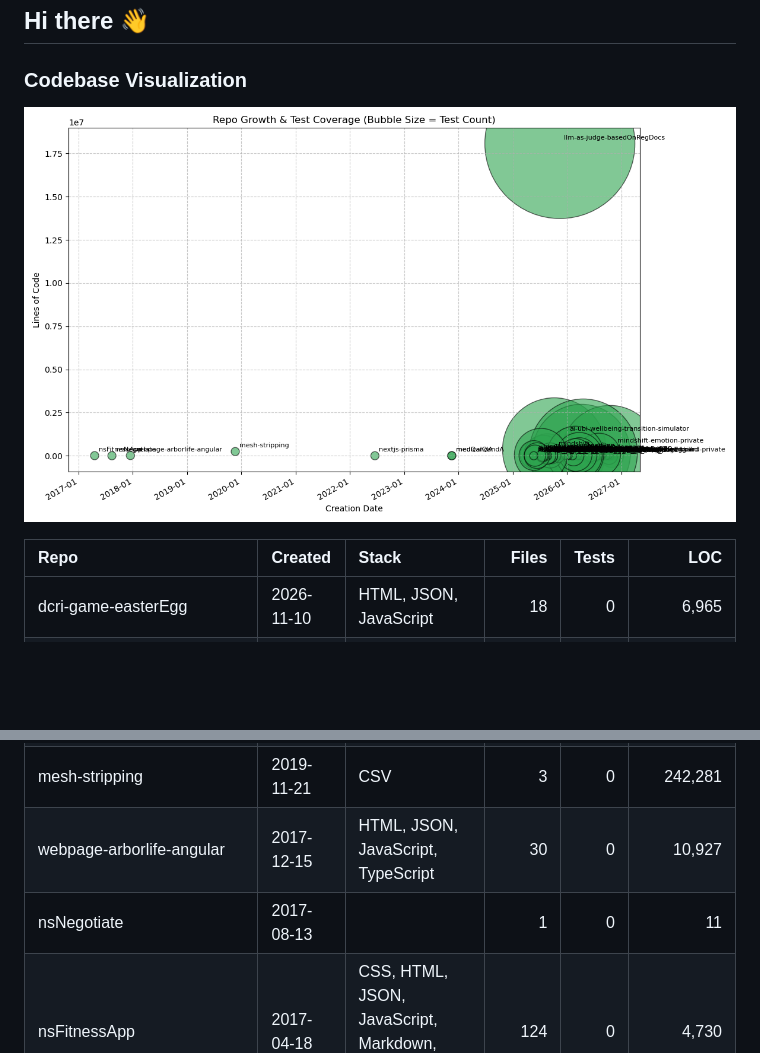
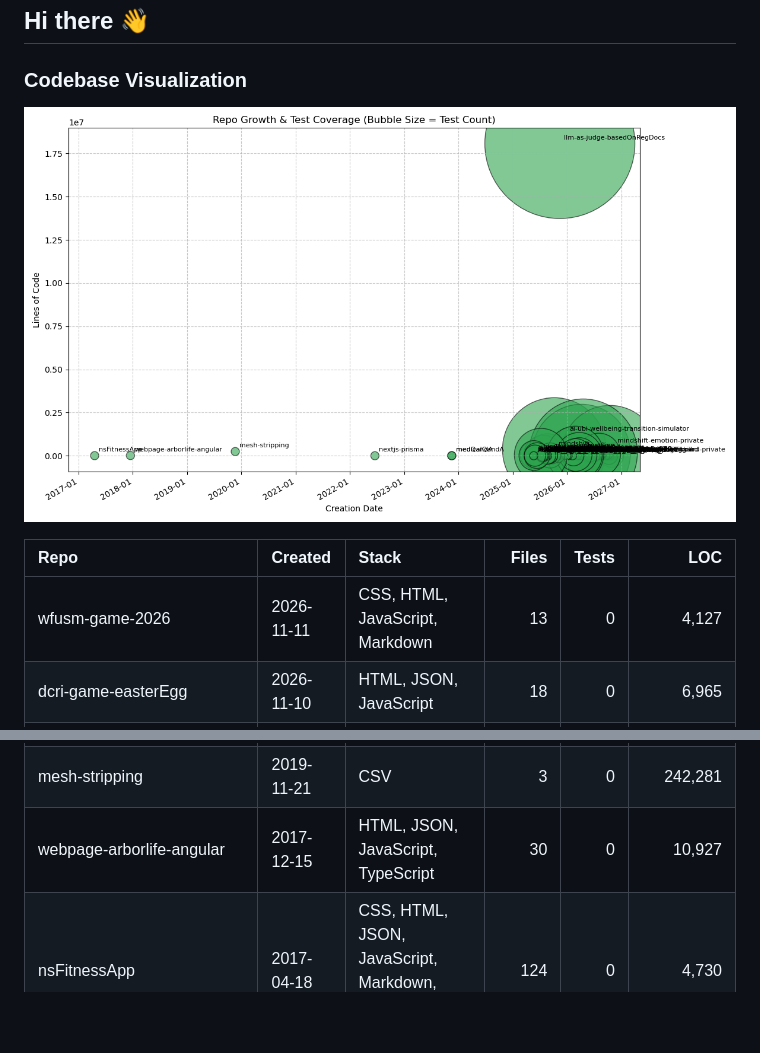
Before and after one commit to sagearbor/sagearbor, a Markdown page: README.md, 2 parts joined by grey strips. Rendered like a GitHub page; pictures changed too: stats.png; blank space fills up the shorter version.

```diff
--- a/README.md
+++ b/README.md
@@ -22,6 +22,7 @@ Here are some ideas to get you started:
 
 | Repo | Created | Stack | Files | Tests | LOC |
 |:---|:---|:---|---:|---:|---:|
+| wfusm-game-2026 | 2026-11-11 | CSS, HTML, JavaScript, Markdown | 13 | 0 | 4,127 |
 | dcri-game-easterEgg | 2026-11-10 | HTML, JSON, JavaScript | 18 | 0 | 6,965 |
 | mindshift-emotion-private | 2026-11-07 | JSON, Markdown | 3,987 | 0 | 530,685 |
 | musicVideos | 2026-11-02 | HTML, JSON, JavaScript, Markdown | 54 | 0 | 9,052 |
@@ -120,7 +121,6 @@ Here are some ideas to get you started:
 | railwayDBs | 2022-06-17 |  | 0 | 0 | 0 |
 | mesh-stripping | 2019-11-21 | CSV | 3 | 0 | 242,281 |
 | webpage-arborlife-angular | 2017-12-15 | HTML, JSON, JavaScript, TypeScript | 30 | 0 | 10,927 |
-| nsNegotiate | 2017-08-13 |  | 1 | 0 | 11 |
 | nsFitnessApp | 2017-04-18 | CSS, HTML, JSON, JavaScript, Markdown, TypeScript, XML | 124 | 0 | 4,730 |
 
 <!-- LOC_END -->
```
Also changed, not shown: other parts of README.md (+4 -4 lines).
